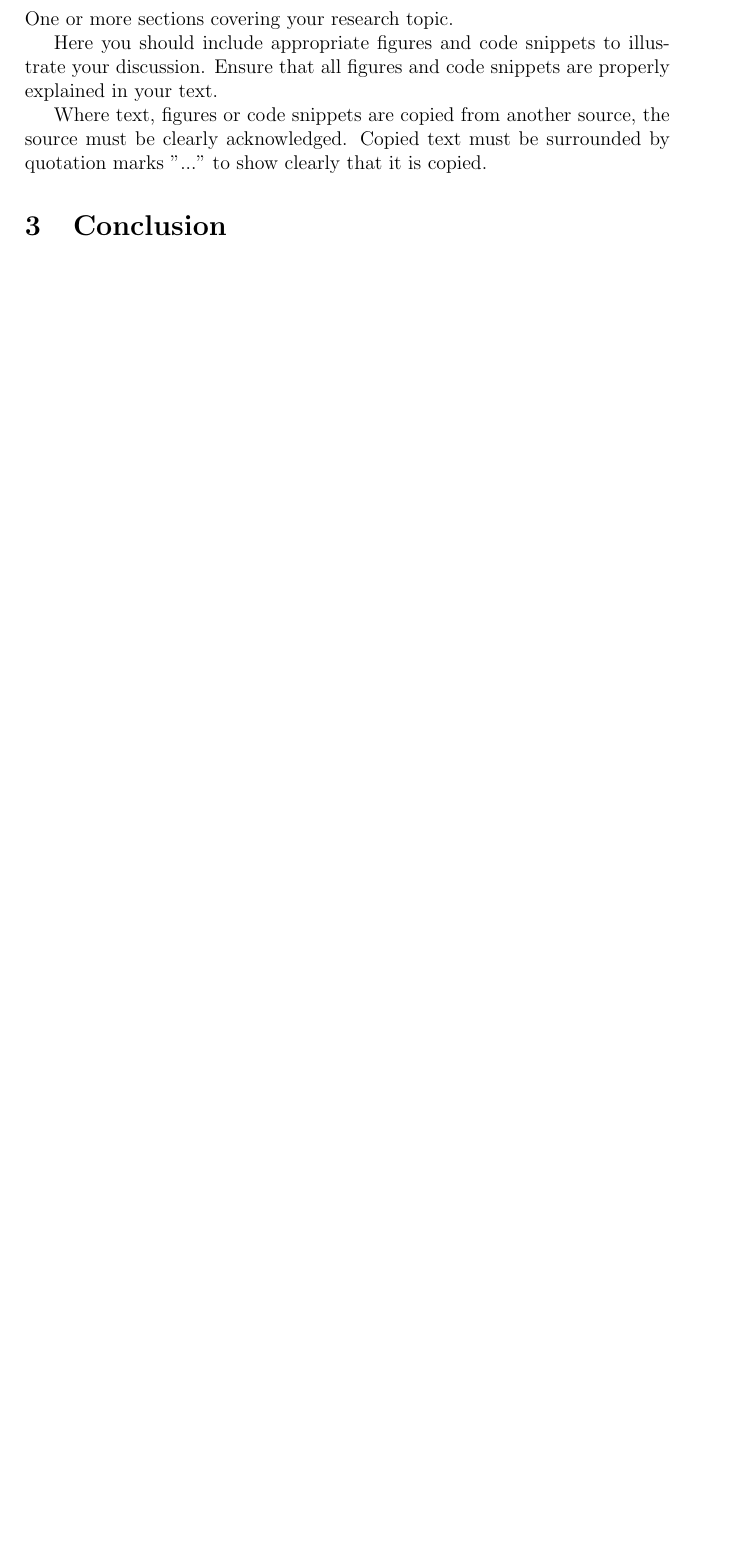
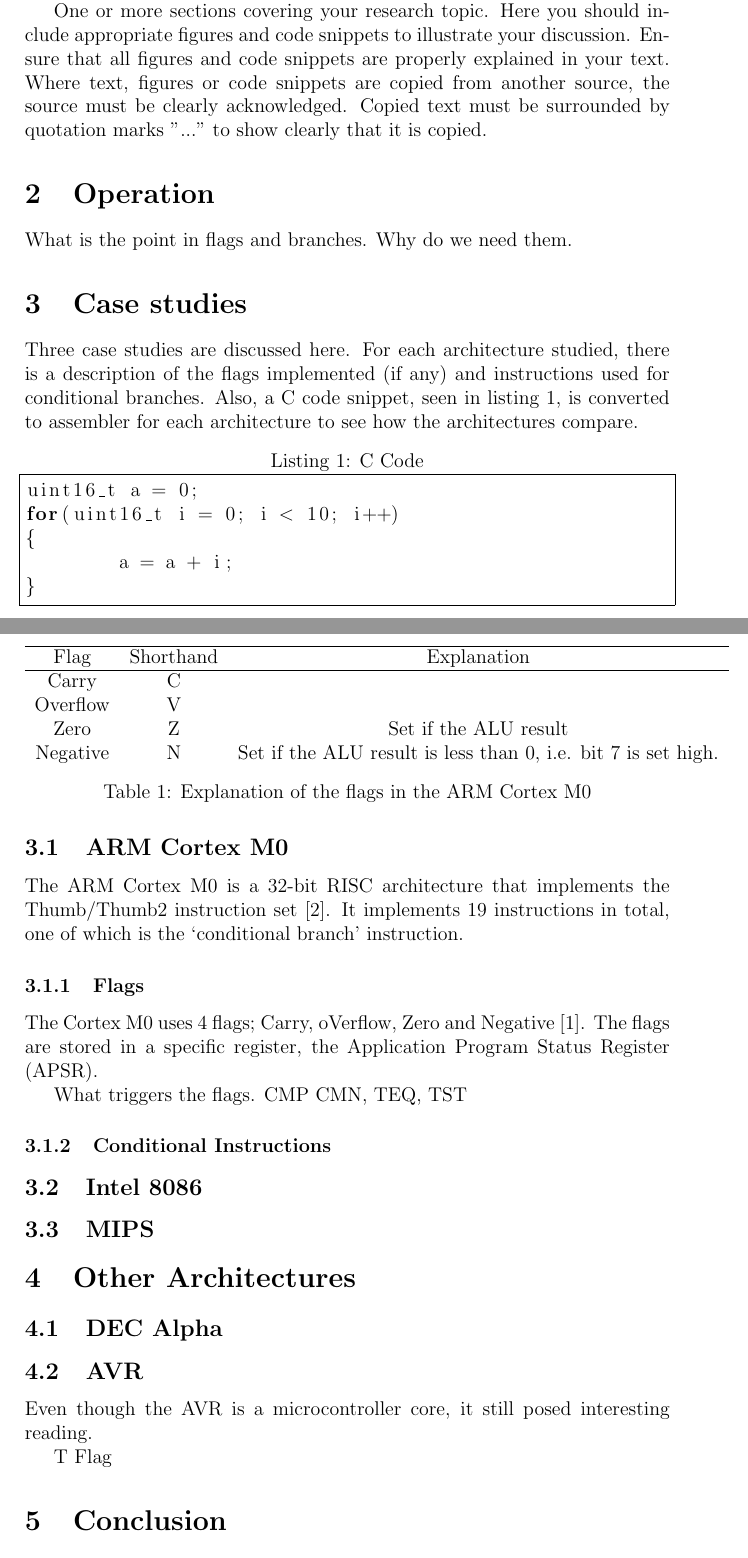
Before and after one commit to rohitrayana123/VLSI, a LaTeX document (Research/TestBranch/TestBranch.tex): part of page 3 of 3 before the commit and two parts of pages 3 and 4 of 5 after it, the two joined at a grey line, cut so that both start at the same text, the shorter picture padded with empty space. Compiled offline with pdfLaTeX.

Commit message:
Lots of draft stuff done.
Needs completing.

```diff
--- a/Research/TestBranch/TestBranch.tex
+++ b/Research/TestBranch/TestBranch.tex
@@ -1,6 +1,9 @@
+%% <+Last Edited: Thu 06 Feb 2014 16:47:10 GMT by hl13g10 on hind.ecs.soton.ac.uk +>
 \documentclass[12pt,a4paper]{article}
 %\usepackage[nodayofweek]{datetime}
 \usepackage{natbib}
+\usepackage{listings}
+
 \title{ELEC6025: VLSI Design Project \\Part 1: Microprocessor Research\\Topic: Test and Branch}
 \author{Henry Lovett\\ Team: R4\\Course Tutor: Mr B. Iain McNally}
 \date{\today}
@@ -23,5 +31,53 @@ Here you should include appropriate figures and code snippets to illustrate your
 Where text, figures or code snippets are copied from another source, the source must be clearly acknowledged. Copied text must be surrounded by quotation marks "..." to show clearly that it is copied.
 
+\section{Operation}
+What is the point in flags and branches. Why do we need them.
+
+\section{Case studies}
+
+Three case studies are discussed here.
+For each architecture studied, there is a description of the flags implemented (if any) and instructions used for conditional branches.
+Also, a C code snippet, seen in listing \ref{ListC}, is converted to assembler for each architecture to see how the architectures compare.
+\begin{lstlisting}[frame=single,caption=C Code,language=C,label=ListC]
+uint16_t a = 0;
+for(uint16_t i = 0; i < 10; i++)
+{
+	a = a + i;
+}
+\end{lstlisting}
+\subsection{ARM Cortex M0}
+
+The ARM Cortex M0 is a 32-bit RISC architecture that implements the Thumb/Thumb2 instruction set \citep{ARM:CortexM0}.
+It implements 19 instructions in total, one of which is the `conditional branch' instruction.
+
+\subsubsection{Flags}
+The Cortex M0 uses 4 flags; Carry, oVerflow, Zero and Negative \citep{ARM:Flags}.
+The flags are stored in a specific register, the Application Program Status Register (APSR).
+
+What triggers the flags. CMP CMN, TEQ, TST
+
+\begin{table}
+\centering
+\begin{tabular}{ccc}\hline
+Flag & Shorthand & Explanation \\ \hline
+Carry & C & \\
+Overflow & V & \\
+Zero & Z & Set if the ALU result \\
+Negative & N & Set if the ALU result is less than 0, i.e. bit 7 is set high. \\
+\end{tabular}
+\caption{Explanation of the flags in the ARM Cortex M0}
+\end{table}
+\subsubsection{Conditional Instructions}
+
+\subsection{Intel 8086}
+\subsection{MIPS}
+
+\section{Other Architectures}
+\subsection{DEC Alpha}
+\subsection{AVR}
+Even though the AVR is a microcontroller core, it still posed interesting reading.
+
+T Flag
 \section{Conclusion}
 Here I would like you to discuss how the issues raised in your report will affect your processor design. Where you have seen different processors opting for different solutions to the same problem you should discuss their relative merits in the context of your design.
 
```
Also changed, not shown: Research/TestBranch/references.bib (+22 -8 lines), Research/TestBranch/TestBranch.pdf (added), Research/TestBranch/TestBranch.tex (13 more changed lines).
